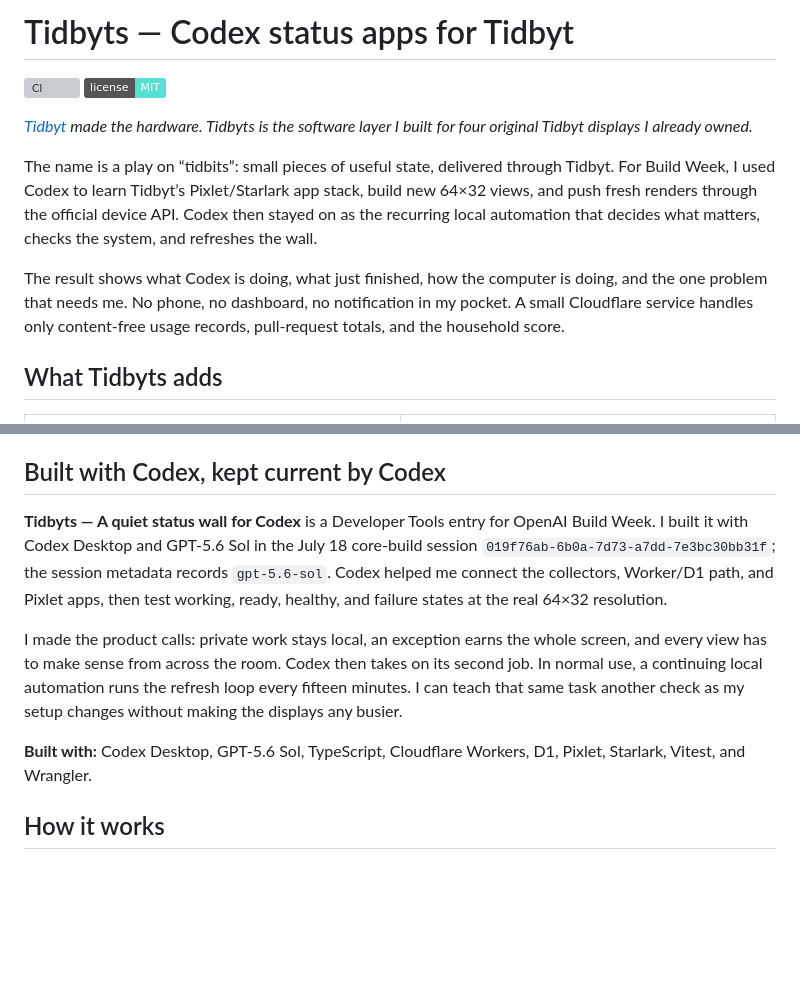
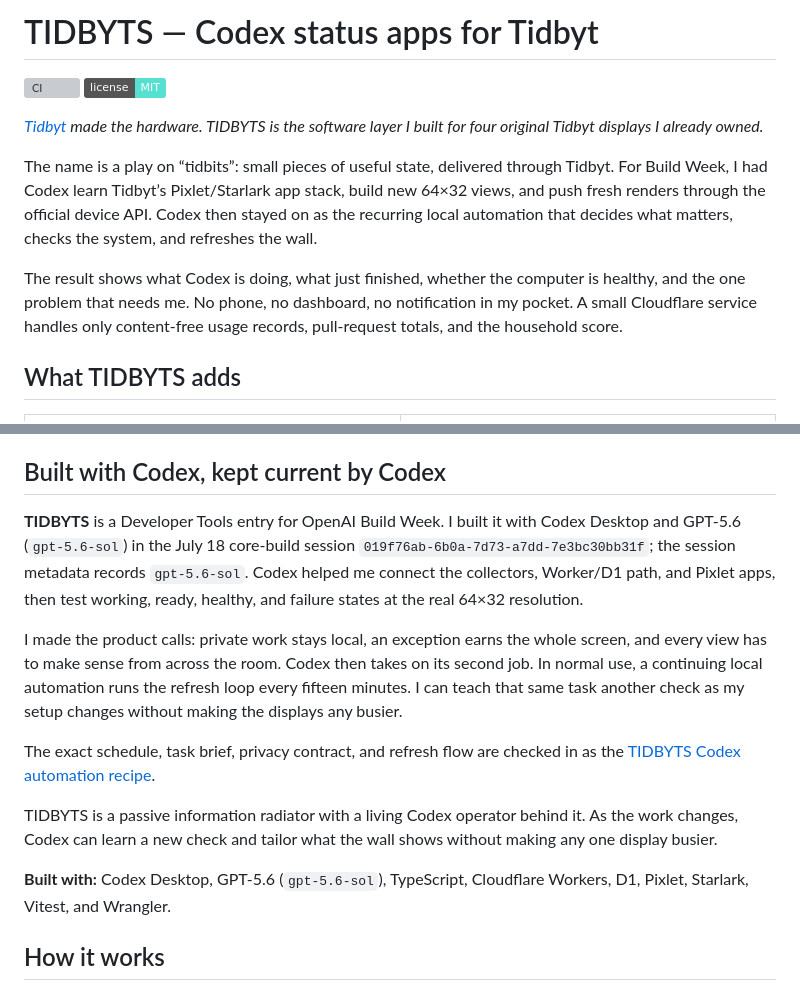
Before and after one commit to joncooper/tidbyts, a Markdown page: README.md, 2 parts joined by grey strips. Rendered like a GitHub page; badges without logos; blank space fills up the shorter version; grey boxes are pictures that could not be loaded.

Commit message:
Polish TIDBYTS submission story and demo

```diff
--- a/README.md
+++ b/README.md
@@ -1,23 +1,23 @@
-# Tidbyts — Codex status apps for Tidbyt
+# TIDBYTS — Codex status apps for Tidbyt
 
 [![CI](https://github.com/joncooper/tidbyts/actions/workflows/ci.yml/badge.svg)](https://github.com/joncooper/tidbyts/actions/workflows/ci.yml)
 [![MIT License](https://img.shields.io/badge/license-MIT-56e0d2.svg)](LICENSE)
 
-*[Tidbyt](https://tidbyt.com/) made the hardware. Tidbyts is the software layer I
+*[Tidbyt](https://tidbyt.com/) made the hardware. TIDBYTS is the software layer I
 built for four original Tidbyt displays I already owned.*
 
 The name is a play on “tidbits”: small pieces of useful state, delivered through
-Tidbyt. For Build Week, I used Codex to learn Tidbyt’s Pixlet/Starlark app stack,
+Tidbyt. For Build Week, I had Codex learn Tidbyt’s Pixlet/Starlark app stack,
 build new 64×32 views, and push fresh renders through the official device API.
 Codex then stayed on as the recurring local automation that decides what matters,
 checks the system, and refreshes the wall.
 
-The result shows what Codex is doing, what just finished, how the computer is
-doing, and the one problem that needs me. No phone, no dashboard, no notification
+The result shows what Codex is doing, what just finished, whether the computer
+is healthy, and the one problem that needs me. No phone, no dashboard, no notification
 in my pocket. A small Cloudflare service handles only content-free usage records,
 pull-request totals, and the household score.
 
-## What Tidbyts adds
+## What TIDBYTS adds
 
 <table>
   <tr>
@@ -121,8 +121,8 @@ checklist, and testing instructions live in
 
 ## Built with Codex, kept current by Codex
 
-**Tidbyts — A quiet status wall for Codex** is a Developer Tools entry for
-OpenAI Build Week. I built it with Codex Desktop and GPT-5.6 Sol in the July 18
+**TIDBYTS** is a Developer Tools entry for OpenAI Build Week. I built it with
+Codex Desktop and GPT-5.6 (`gpt-5.6-sol`) in the July 18
 core-build session `019f76ab-6b0a-7d73-a7dd-7e3bc30bb31f`; the session metadata
 records `gpt-5.6-sol`. Codex helped me connect the collectors, Worker/D1 path,
 and Pixlet apps, then test working, ready, healthy, and failure states at the
@@ -134,7 +134,14 @@ on its second job. In normal use, a continuing local automation runs the refresh
 loop every fifteen minutes. I can teach that same task another check as my setup
 changes without making the displays any busier.
 
-**Built with:** Codex Desktop, GPT-5.6 Sol, TypeScript, Cloudflare Workers, D1,
+The exact schedule, task brief, privacy contract, and refresh flow are checked
+in as the [TIDBYTS Codex automation recipe](docs/codex-automation.md).
+
+TIDBYTS is a passive information radiator with a living Codex operator behind
+it. As the work changes, Codex can learn a new check and tailor what the wall
+shows without making any one display busier.
+
+**Built with:** Codex Desktop, GPT-5.6 (`gpt-5.6-sol`), TypeScript, Cloudflare Workers, D1,
 Pixlet, Starlark, Vitest, and Wrangler.
 
 ## How it works
```
Also changed, not shown: other parts of README.md (+1 -1 lines), docs/build-week-devpost-description.md (+24 -19 lines), docs/build-week-submission.md (+22 -27 lines), docs/codex-automation.md (added, +46 -0 lines), public/demo/assets/all-clear-on-hardware.jpg (added), 4 other files.
